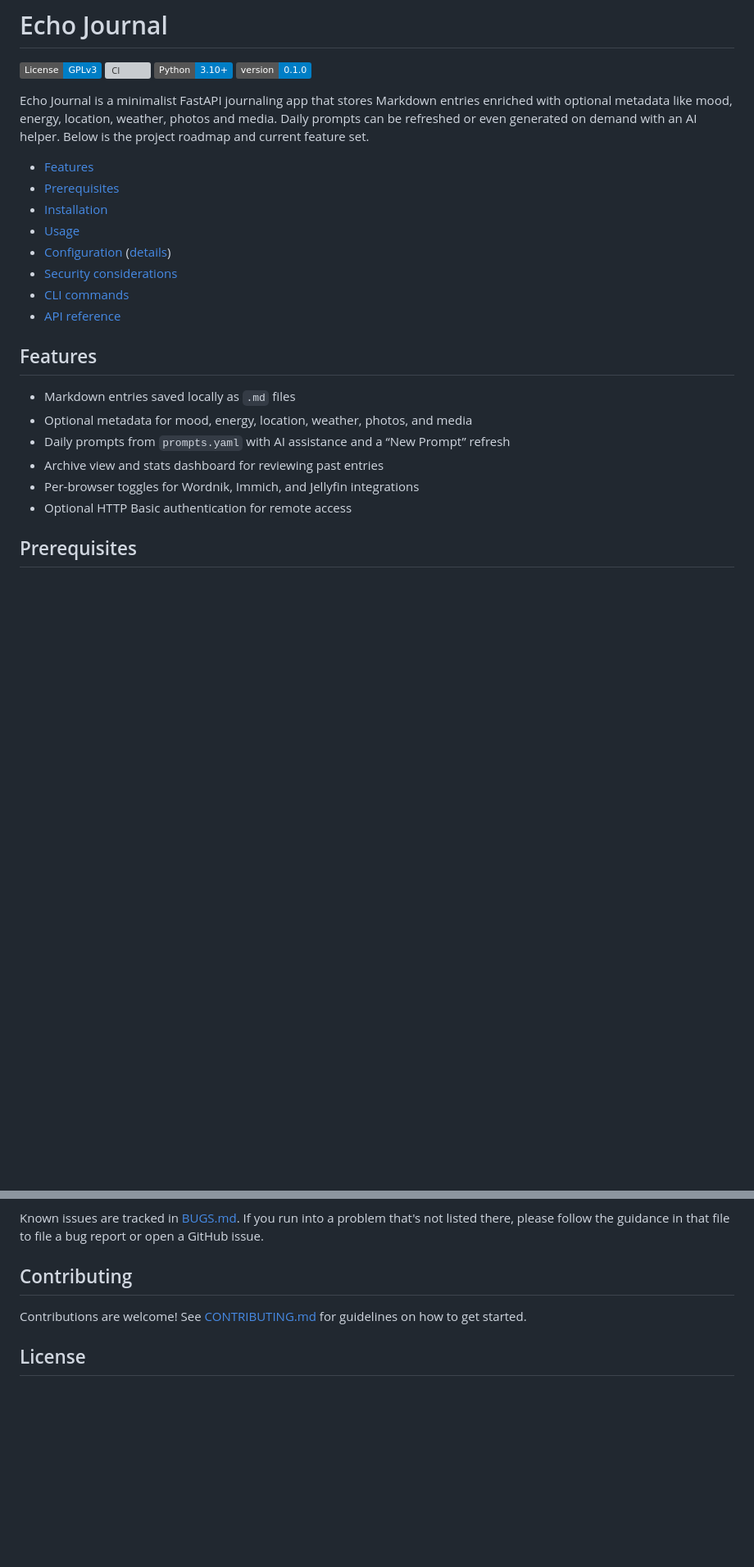
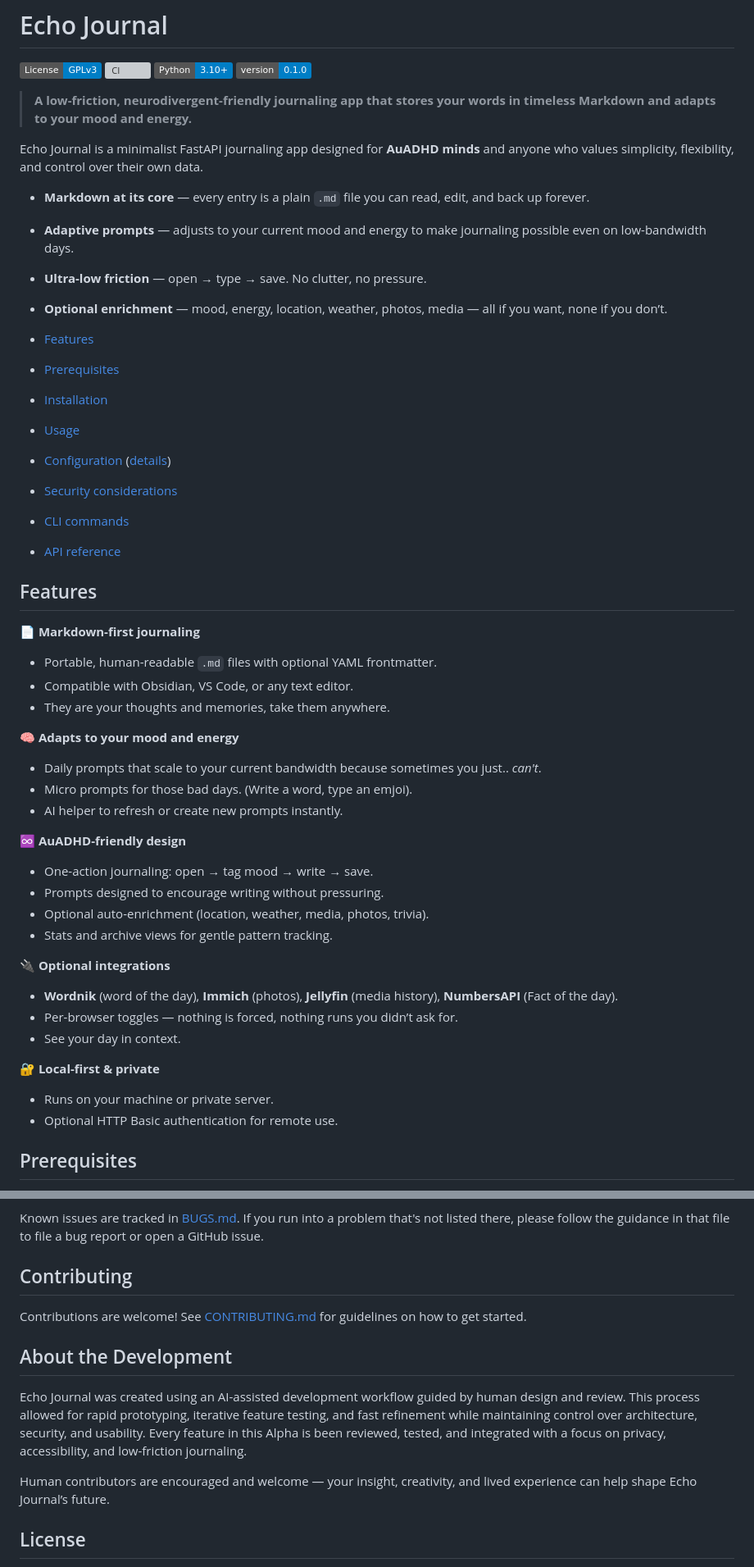
Before and after one commit to EoghannIrving/echo_journal, a Markdown page: README.md, 2 parts joined by grey strips. Shown: that part at 82% size. Drawn GitHub-style; badges without logos; blank space fills up the shorter version; grey boxes are pictures that could not be loaded.

```diff
--- a/README.md
+++ b/README.md
@@ -2,10 +2,15 @@
 
 [![License: GPL v3](https://img.shields.io/badge/License-GPLv3-blue.svg)](LICENSE) [![CI](https://github.com/EoghannIrving/echo_journal/actions/workflows/pytest.yml/badge.svg)](https://github.com/EoghannIrving/echo_journal/actions/workflows/pytest.yml) ![Python 3.10+](https://img.shields.io/badge/Python-3.10%2B-blue) ![Version 0.1.0](https://img.shields.io/badge/version-0.1.0-blue)
 
-Echo Journal is a minimalist FastAPI journaling app that stores Markdown
-entries enriched with optional metadata like mood, energy, location, weather,
-photos and media. Daily prompts can be refreshed or even generated on demand
-with an AI helper. Below is the project roadmap and current feature set.
+> **A low-friction, neurodivergent-friendly journaling app that stores your words in timeless Markdown and adapts to your mood and energy.**
+
+Echo Journal is a minimalist FastAPI journaling app designed for **AuADHD minds** and anyone who values simplicity, flexibility, and control over their own data.
+
+- **Markdown at its core** — every entry is a plain `.md` file you can read, edit, and back up forever.
+- **Adaptive prompts** — adjusts to your current mood and energy to make journaling possible even on low-bandwidth days.
+- **Ultra-low friction** — open → type → save. No clutter, no pressure.
+- **Optional enrichment** — mood, energy, location, weather, photos, media — all if you want, none if you don’t.
+
 
 - [Features](#features)
 - [Prerequisites](#prerequisites)
@@ -18,12 +23,30 @@ with an AI helper. Below is the project roadmap and current feature set.
 
 ## Features
 
-- Markdown entries saved locally as `.md` files
-- Optional metadata for mood, energy, location, weather, photos, and media
-- Daily prompts from `prompts.yaml` with AI assistance and a “New Prompt” refresh
-- Archive view and stats dashboard for reviewing past entries
-- Per-browser toggles for Wordnik, Immich, and Jellyfin integrations
-- Optional HTTP Basic authentication for remote access
+**📄 Markdown-first journaling**
+- Portable, human-readable `.md` files with optional YAML frontmatter.
+- Compatible with Obsidian, VS Code, or any text editor.
+- They are your thoughts and memories, take them anywhere.
+
+**🧠 Adapts to your mood and energy**
+- Daily prompts that scale to your current bandwidth because sometimes you just.. *can't*.
+- Micro prompts for those bad days. (Write a word, type an emjoi).
+- AI helper to refresh or create new prompts instantly.
+
+**♾️ AuADHD-friendly design**
+- One-action journaling: open → tag mood → write → save.
+- Prompts designed to encourage writing without pressuring.
+- Optional auto-enrichment (location, weather, media, photos, trivia).
+- Stats and archive views for gentle pattern tracking.
+
+**🔌 Optional integrations**
+- **Wordnik** (word of the day), **Immich** (photos), **Jellyfin** (media history), **NumbersAPI** (Fact of the day).
+- Per-browser toggles — nothing is forced, nothing runs you didn’t ask for.
+- See your day in context.
+
+**🔐 Local-first & private**
+- Runs on your machine or private server.
+- Optional HTTP Basic authentication for remote use.
 
 ## Prerequisites
 
@@ -217,6 +240,14 @@ Known issues are tracked in [BUGS.md](BUGS.md). If you run into a problem that's
 
 Contributions are welcome! See [CONTRIBUTING.md](CONTRIBUTING.md) for guidelines on how to get started.
 
+## About the Development
+
+Echo Journal was created using an AI-assisted development workflow guided by human design and review.
+This process allowed for rapid prototyping, iterative feature testing, and fast refinement while maintaining control over architecture, security, and usability.
+Every feature in this Alpha is been reviewed, tested, and integrated with a focus on privacy, accessibility, and low-friction journaling.
+
+Human contributors are encouraged and welcome — your insight, creativity, and lived experience can help shape Echo Journal’s future.
+
 ## License
 
 Echo Journal is released under the [GNU General Public License v3](LICENSE).
```
